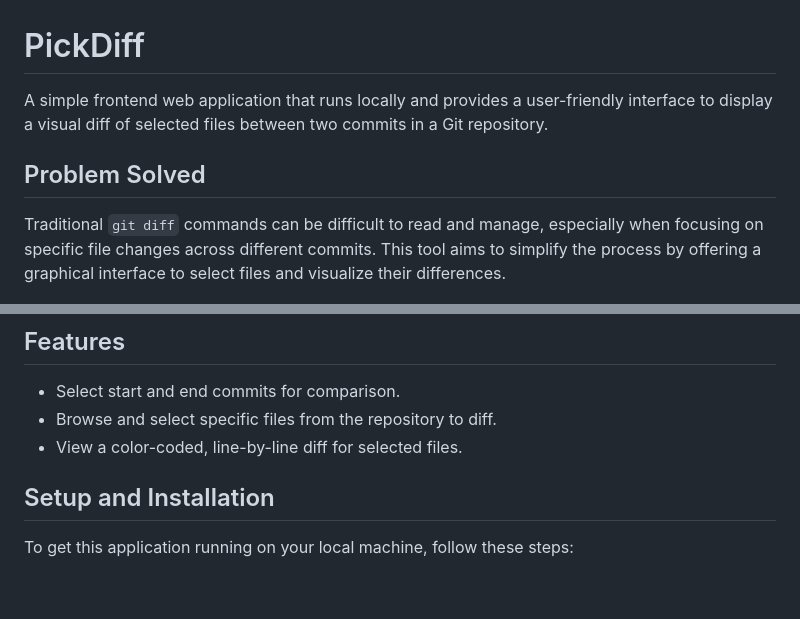
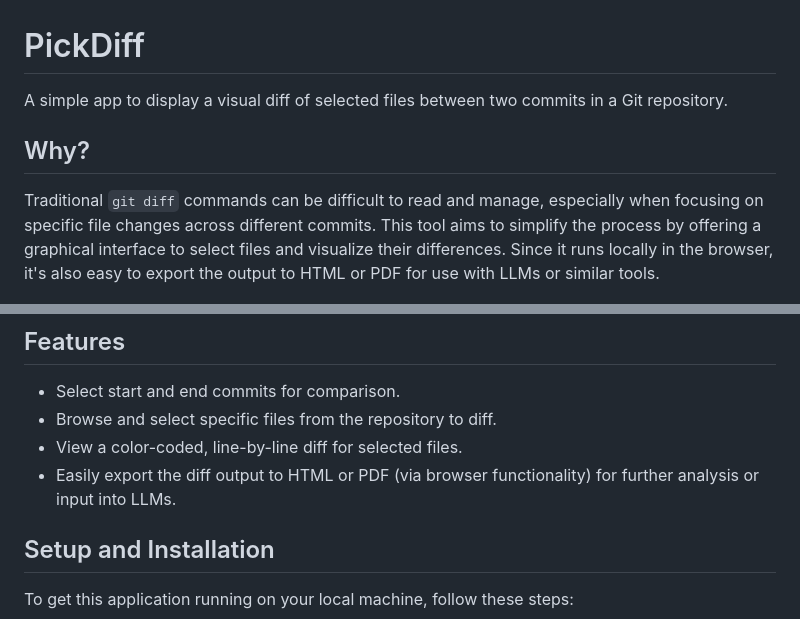
Before and after one commit to tylermilner/pickdiff, a Markdown page: README.md, 2 parts joined by grey strips. GitHub-like rendering; blank space fills up the shorter version.

```diff
--- a/README.md
+++ b/README.md
@@ -1,10 +1,10 @@
 # PickDiff
 
-A simple frontend web application that runs locally and provides a user-friendly interface to display a visual diff of selected files between two commits in a Git repository.
+A simple app to display a visual diff of selected files between two commits in a Git repository.
 
-## Problem Solved
+## Why?
 
-Traditional `git diff` commands can be difficult to read and manage, especially when focusing on specific file changes across different commits. This tool aims to simplify the process by offering a graphical interface to select files and visualize their differences.
+Traditional `git diff` commands can be difficult to read and manage, especially when focusing on specific file changes across different commits. This tool aims to simplify the process by offering a graphical interface to select files and visualize their differences. Since it runs locally in the browser, it's also easy to export the output to HTML or PDF for use with LLMs or similar tools.
 
 ![Screenshot of PickDiff](./images/pickdiff-screenshot.png)
 
@@ -13,6 +13,7 @@ Traditional `git diff` commands can be difficult to read and manage, especially
 - Select start and end commits for comparison.
 - Browse and select specific files from the repository to diff.
 - View a color-coded, line-by-line diff for selected files.
+- Easily export the diff output to HTML or PDF (via browser functionality) for further analysis or input into LLMs.
 
 ## Setup and Installation
 
```
